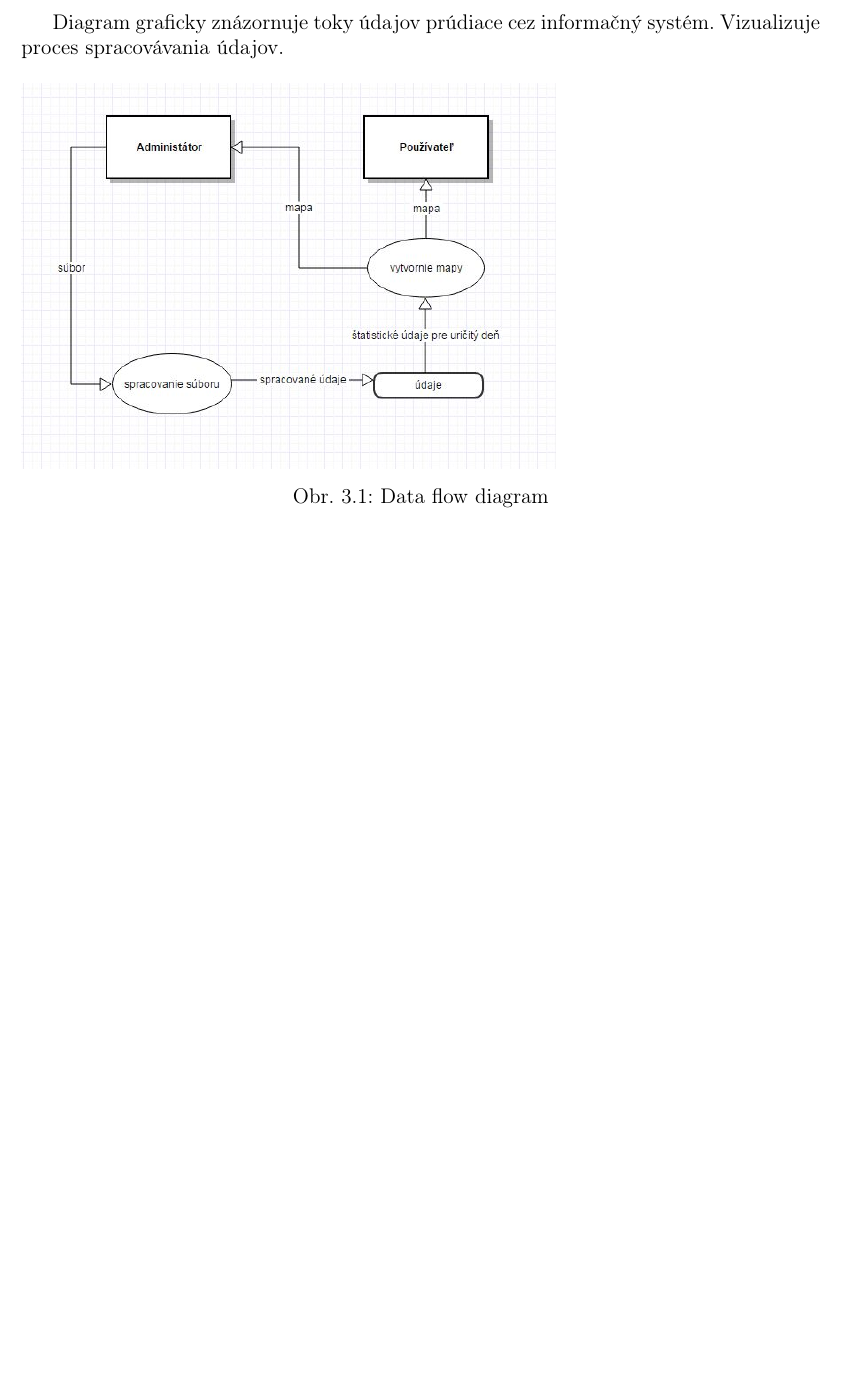
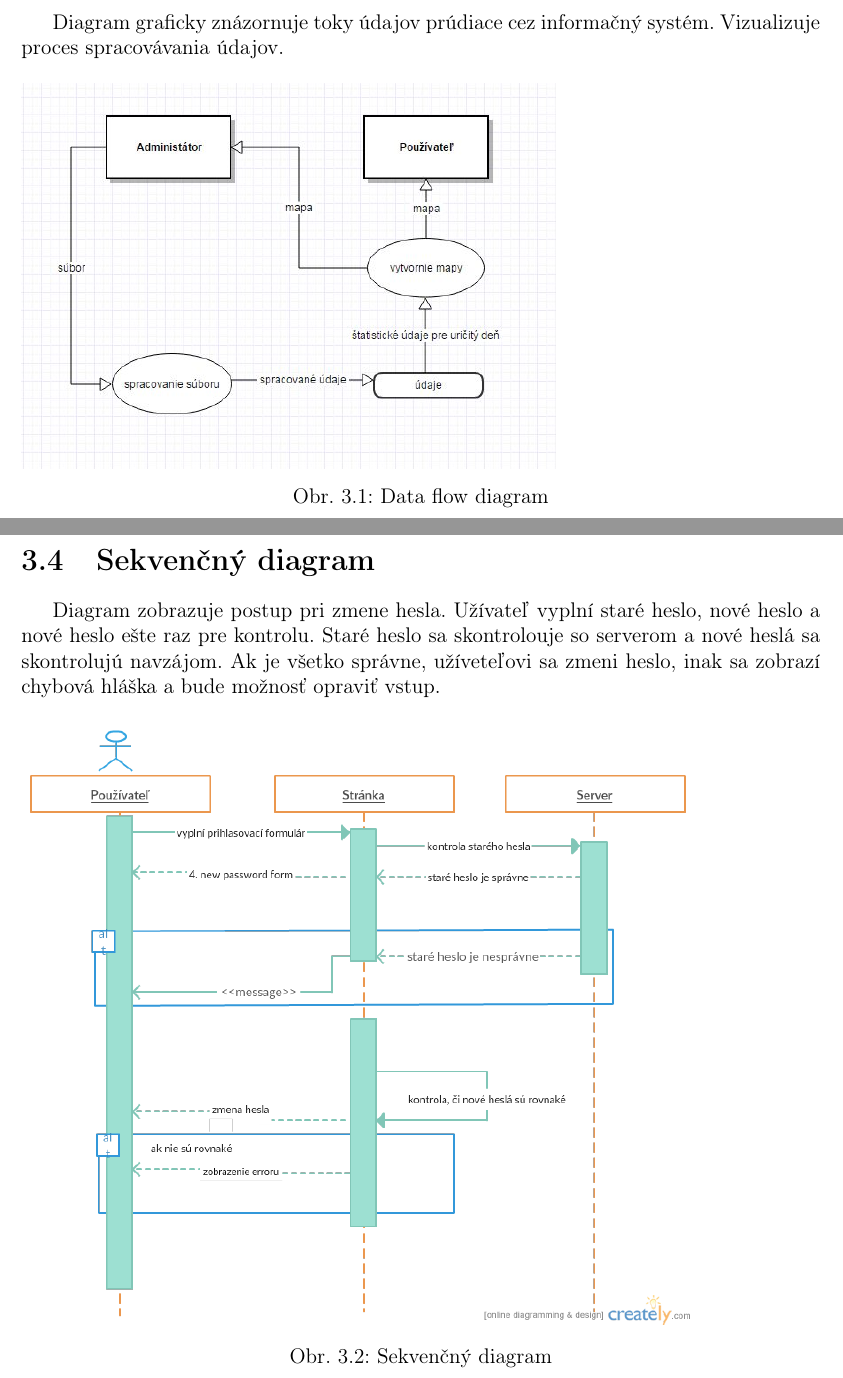
Before and after one commit to Matusko-and-Co/PSIO, a LaTeX document (Navrh/Template/template.tex): part of page 13 of 13 before the commit and two parts of pages 13 and 14 of 14 after it, the two joined at a grey line, cut so that both start at the same text, the shorter picture padded with empty space. Compiled offline with pdfLaTeX.

Commit message:
doplneny sekvencny diagram do navrhu

```diff
--- a/Navrh/Template/template.tex
+++ b/Navrh/Template/template.tex
@@ -279,5 +279,15 @@ Metódy
 		\caption[Data flow diagram]{Data flow diagram}
 		\label{fig:Data flow diagram}
 	\end{figure}
+\clearpage
+\section[Sekvenčný diagram]{\rmfamily\bfseries
+		Sekvenčný diagram}
+	Diagram zobrazuje postup pri zmene hesla. Užívateľ vyplní staré heslo, nové heslo a nové heslo ešte raz pre kontrolu. Staré heslo sa skontrolouje so serverom a nové heslá sa skontrolujú navzájom. Ak je všetko správne, užíveteľovi sa zmeni heslo, inak sa zobrazí chybová hláška a bude možnosť opraviť vstup.
+
+	\begin{figure}[htb]
+		\includegraphics[scale=0.5]{sequence}
+		\caption[Data flow diagram]{Sekvenčný diagram}
+		\label{fig:Sekvenčný diagram}
+	\end{figure}
 
 \end{document}
```
Also changed, not shown: Navrh/Navrh.pdf, Navrh/Template/sequence.png (added).
